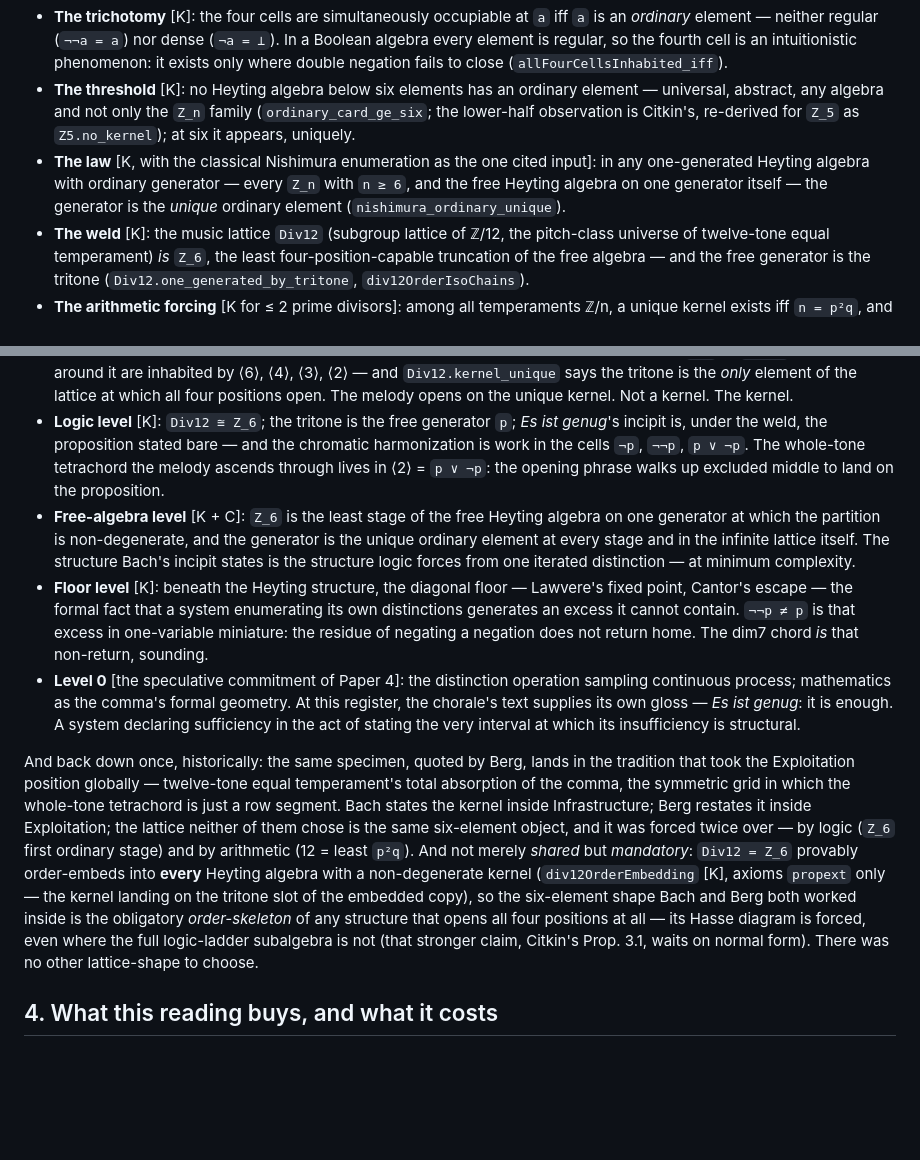
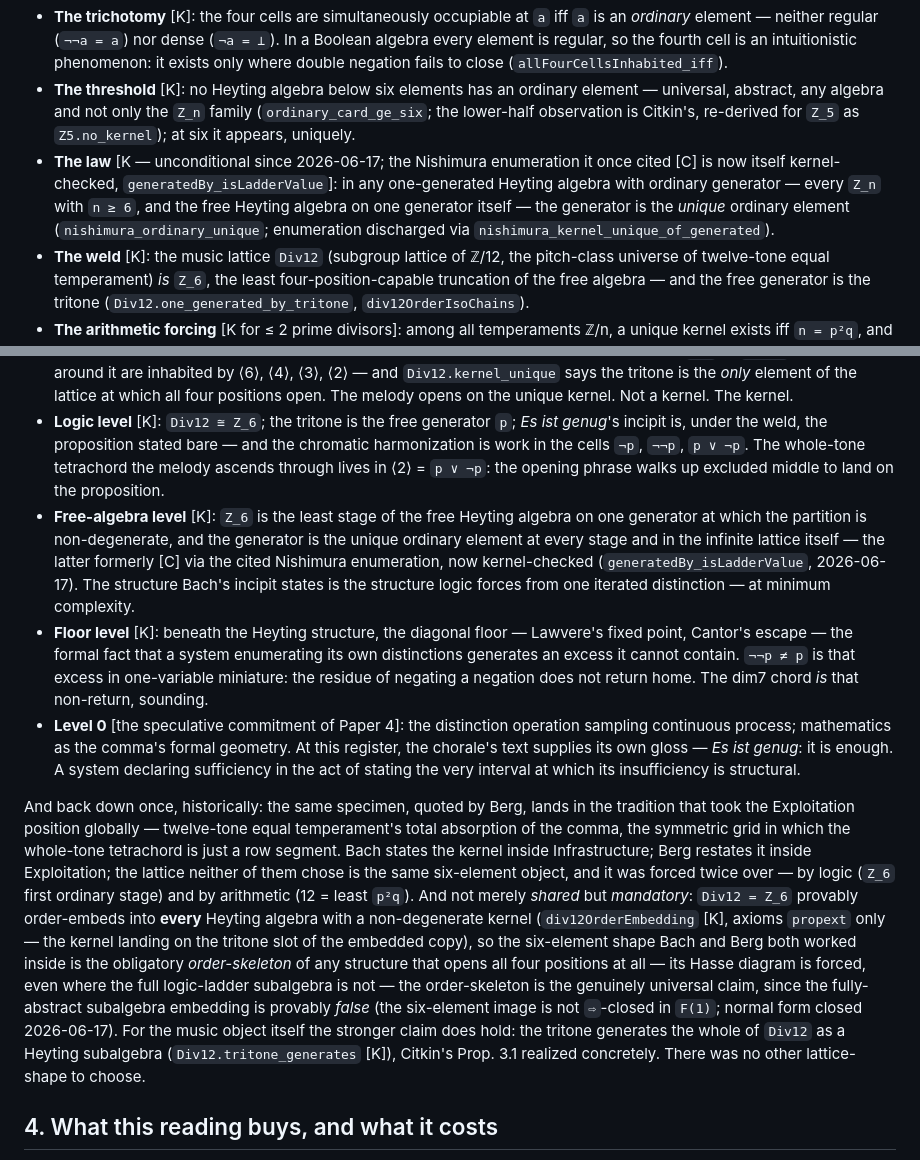
Before and after one commit to thefalsework/papers, a Markdown page: papers/bach-at-the-kernel.md, 2 parts joined by grey strips. GitHub-like rendering; blank space fills up the shorter version.

Commit message:
bach-at-the-kernel: clear the stale [C] inscriptions on the now-unconditional law.
The normal-form discharge made three inscriptions in this paper false:
- "The law" was tagged [K, with the Nishimura enumeration as the one cited
  input]; the enumeration is now kernel-checked (generatedBy_isLadderValue).
- The free-algebra-level claim was tagged [K + C]; the [C] (the enumeration)
  is discharged, so it is now [K].
- The closing passage said the full ladder-subalgebra "waits on normal form";
  normal form is closed, and the scope finding sharpens it: the fully-abstract
  subalgebra embedding is provably false, but the music object realizes it
  concretely (Div12.tritone_generates).

Co-authored-by: Cursor <cursoragent@cursor.com>

```diff
--- a/papers/bach-at-the-kernel.md
+++ b/papers/bach-at-the-kernel.md
@@ -16,7 +16,7 @@ The 2026-06 results gave the theorem a floor and a forcing:
 
 - **The trichotomy** [K]: the four cells are simultaneously occupiable at `a` iff `a` is an *ordinary* element — neither regular (`¬¬a = a`) nor dense (`¬a = ⊥`). In a Boolean algebra every element is regular, so the fourth cell is an intuitionistic phenomenon: it exists only where double negation fails to close (`allFourCellsInhabited_iff`).
 - **The threshold** [K]: no Heyting algebra below six elements has an ordinary element — universal, abstract, any algebra and not only the `Z_n` family (`ordinary_card_ge_six`; the lower-half observation is Citkin's, re-derived for `Z_5` as `Z5.no_kernel`); at six it appears, uniquely.
-- **The law** [K, with the classical Nishimura enumeration as the one cited input]: in any one-generated Heyting algebra with ordinary generator — every `Z_n` with `n ≥ 6`, and the free Heyting algebra on one generator itself — the generator is the *unique* ordinary element (`nishimura_ordinary_unique`).
+- **The law** [K — unconditional since 2026-06-17; the Nishimura enumeration it once cited [C] is now itself kernel-checked, `generatedBy_isLadderValue`]: in any one-generated Heyting algebra with ordinary generator — every `Z_n` with `n ≥ 6`, and the free Heyting algebra on one generator itself — the generator is the *unique* ordinary element (`nishimura_ordinary_unique`; enumeration discharged via `nishimura_kernel_unique_of_generated`).
 - **The weld** [K]: the music lattice `Div12` (subgroup lattice of ℤ/12, the pitch-class universe of twelve-tone equal temperament) *is* `Z_6`, the least four-position-capable truncation of the free algebra — and the free generator is the tritone (`Div12.one_generated_by_tritone`, `div12OrderIsoChains`).
 - **The arithmetic forcing** [K for ≤ 2 prime divisors]: among all temperaments ℤ/n, a unique kernel exists iff `n = p²q`, and the least such n is 12 (`why_twelve`).
 
@@ -52,11 +52,11 @@ Now run the specimen up the stack:
 - **Practice level**: a melody outlines A–D♯; the harmonization must manage a tritone-shaped incipit inside functional tonality. Position-work, in real time.
 - **Lattice level** [K]: the pitch events project into ℤ/12; the tritone generates ⟨6⟩, the element `two` of `Div12`; the four cells around it are inhabited by ⟨6⟩, ⟨4⟩, ⟨3⟩, ⟨2⟩ — and `Div12.kernel_unique` says the tritone is the *only* element of the lattice at which all four positions open. The melody opens on the unique kernel. Not a kernel. The kernel.
 - **Logic level** [K]: `Div12 ≅ Z_6`; the tritone is the free generator `p`; *Es ist genug*'s incipit is, under the weld, the proposition stated bare — and the chromatic harmonization is work in the cells `¬p`, `¬¬p`, `p ∨ ¬p`. The whole-tone tetrachord the melody ascends through lives in ⟨2⟩ = `p ∨ ¬p`: the opening phrase walks up excluded middle to land on the proposition.
-- **Free-algebra level** [K + C]: `Z_6` is the least stage of the free Heyting algebra on one generator at which the partition is non-degenerate, and the generator is the unique ordinary element at every stage and in the infinite lattice itself. The structure Bach's incipit states is the structure logic forces from one iterated distinction — at minimum complexity.
+- **Free-algebra level** [K]: `Z_6` is the least stage of the free Heyting algebra on one generator at which the partition is non-degenerate, and the generator is the unique ordinary element at every stage and in the infinite lattice itself — the latter formerly [C] via the cited Nishimura enumeration, now kernel-checked (`generatedBy_isLadderValue`, 2026-06-17). The structure Bach's incipit states is the structure logic forces from one iterated distinction — at minimum complexity.
 - **Floor level** [K]: beneath the Heyting structure, the diagonal floor — Lawvere's fixed point, Cantor's escape — the formal fact that a system enumerating its own distinctions generates an excess it cannot contain. `¬¬p ≠ p` is that excess in one-variable miniature: the residue of negating a negation does not return home. The dim7 chord *is* that non-return, sounding.
 - **Level 0** [the speculative commitment of Paper 4]: the distinction operation sampling continuous process; mathematics as the comma's formal geometry. At this register, the chorale's text supplies its own gloss — *Es ist genug*: it is enough. A system declaring sufficiency in the act of stating the very interval at which its insufficiency is structural.
 
-And back down once, historically: the same specimen, quoted by Berg, lands in the tradition that took the Exploitation position globally — twelve-tone equal temperament's total absorption of the comma, the symmetric grid in which the whole-tone tetrachord is just a row segment. Bach states the kernel inside Infrastructure; Berg restates it inside Exploitation; the lattice neither of them chose is the same six-element object, and it was forced twice over — by logic (`Z_6` first ordinary stage) and by arithmetic (12 = least `p²q`). And not merely *shared* but *mandatory*: `Div12 = Z_6` provably order-embeds into **every** Heyting algebra with a non-degenerate kernel (`div12OrderEmbedding` [K], axioms `propext` only — the kernel landing on the tritone slot of the embedded copy), so the six-element shape Bach and Berg both worked inside is the obligatory *order-skeleton* of any structure that opens all four positions at all — its Hasse diagram is forced, even where the full logic-ladder subalgebra is not (that stronger claim, Citkin's Prop. 3.1, waits on normal form). There was no other lattice-shape to choose.
+And back down once, historically: the same specimen, quoted by Berg, lands in the tradition that took the Exploitation position globally — twelve-tone equal temperament's total absorption of the comma, the symmetric grid in which the whole-tone tetrachord is just a row segment. Bach states the kernel inside Infrastructure; Berg restates it inside Exploitation; the lattice neither of them chose is the same six-element object, and it was forced twice over — by logic (`Z_6` first ordinary stage) and by arithmetic (12 = least `p²q`). And not merely *shared* but *mandatory*: `Div12 = Z_6` provably order-embeds into **every** Heyting algebra with a non-degenerate kernel (`div12OrderEmbedding` [K], axioms `propext` only — the kernel landing on the tritone slot of the embedded copy), so the six-element shape Bach and Berg both worked inside is the obligatory *order-skeleton* of any structure that opens all four positions at all — its Hasse diagram is forced, even where the full logic-ladder subalgebra is not — the order-skeleton is the genuinely universal claim, since the fully-abstract subalgebra embedding is provably *false* (the six-element image is not `⇨`-closed in `F(1)`; normal form closed 2026-06-17). For the music object itself the stronger claim does hold: the tritone generates the whole of `Div12` as a Heyting subalgebra (`Div12.tritone_generates` [K]), Citkin's Prop. 3.1 realized concretely. There was no other lattice-shape to choose.
 
 ## 4. What this reading buys, and what it costs
 
```
